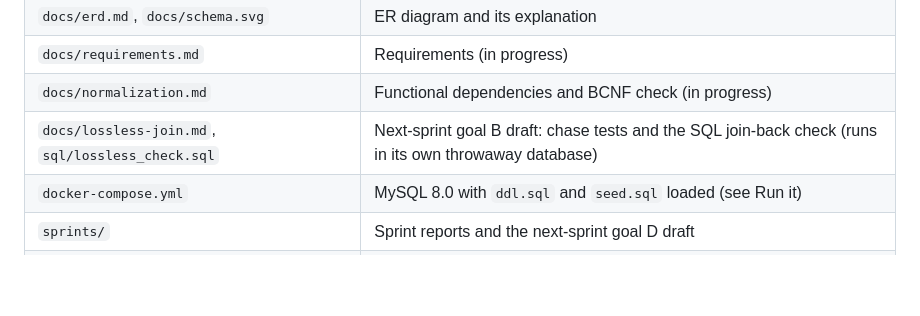
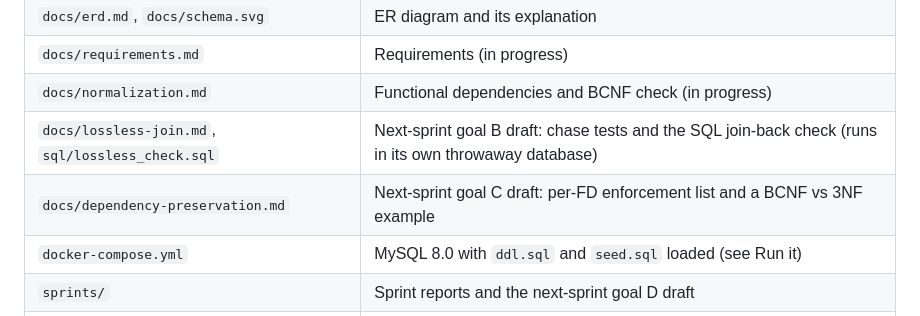
Before and after one commit to Dryd33n/uvic-csc-370, a Markdown page: README.md, the part around the change. Drawn GitHub-style; blank space fills up the shorter version.

Commit message:
Start goal C draft: dependency preservation and BCNF vs 3NF example

```diff
--- a/README.md
+++ b/README.md
@@ -58,6 +58,7 @@ To check, run the `SELECT` from step 5 in `mysql -u root -p stock_trading`. You
 | `docs/requirements.md` | Requirements (in progress) |
 | `docs/normalization.md` | Functional dependencies and BCNF check (in progress) |
 | `docs/lossless-join.md`, `sql/lossless_check.sql` | Next-sprint goal B draft: chase tests and the SQL join-back check (runs in its own throwaway database) |
+| `docs/dependency-preservation.md` | Next-sprint goal C draft: per-FD enforcement list and a BCNF vs 3NF example |
 | `docker-compose.yml` | MySQL 8.0 with `ddl.sql` and `seed.sql` loaded (see Run it) |
 | `sprints/` | Sprint reports and the next-sprint goal D draft |
 | `.github/workflows/main.yml` | CI: runs the three SQL files on MySQL 8.0 on every push to `main` |
```
Also changed, not shown: AI_USE.md (+7 -0 lines), docs/dependency-preservation.md (added, +94 -0 lines).
